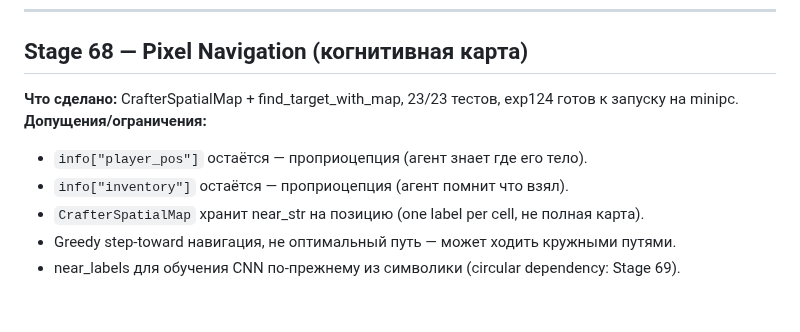
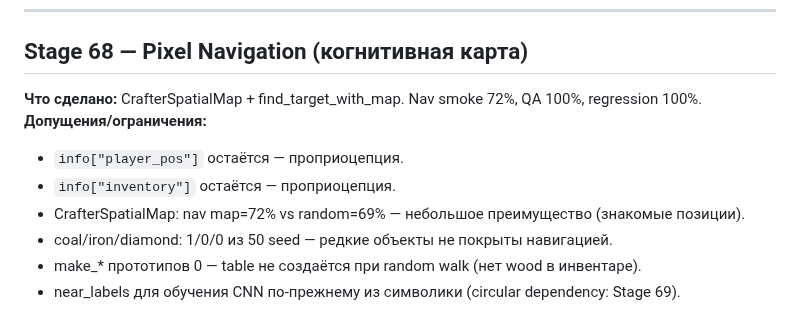
Before and after one commit to VSmirno/agi, a Markdown page: docs/ASSUMPTIONS.md, the part around the change. Drawn GitHub-style.

Commit message:
docs: Stage 68 COMPLETE — nav smoke 72%, QA 100%, regression 100%
Co-Authored-By: Claude Sonnet 4.6 <noreply@anthropic.com>

```diff
--- a/docs/ASSUMPTIONS.md
+++ b/docs/ASSUMPTIONS.md
@@ -102,10 +102,11 @@
 ---
 
 ## Stage 68 — Pixel Navigation (когнитивная карта)
-**Что сделано:** CrafterSpatialMap + find_target_with_map, 23/23 тестов, exp124 готов к запуску на minipc.
+**Что сделано:** CrafterSpatialMap + find_target_with_map. Nav smoke 72%, QA 100%, regression 100%.
 **Допущения/ограничения:**
-- `info["player_pos"]` остаётся — проприоцепция (агент знает где его тело).
-- `info["inventory"]` остаётся — проприоцепция (агент помнит что взял).
-- `CrafterSpatialMap` хранит near_str на позицию (one label per cell, не полная карта).
-- Greedy step-toward навигация, не оптимальный путь — может ходить кружными путями.
+- `info["player_pos"]` остаётся — проприоцепция.
+- `info["inventory"]` остаётся — проприоцепция.
+- CrafterSpatialMap: nav map=72% vs random=69% — небольшое преимущество (знакомые позиции).
+- coal/iron/diamond: 1/0/0 из 50 seed — редкие объекты не покрыты навигацией.
+- make_* прототипов 0 — table не создаётся при random walk (нет wood в инвентаре).
 - near_labels для обучения CNN по-прежнему из символики (circular dependency: Stage 69).
```
